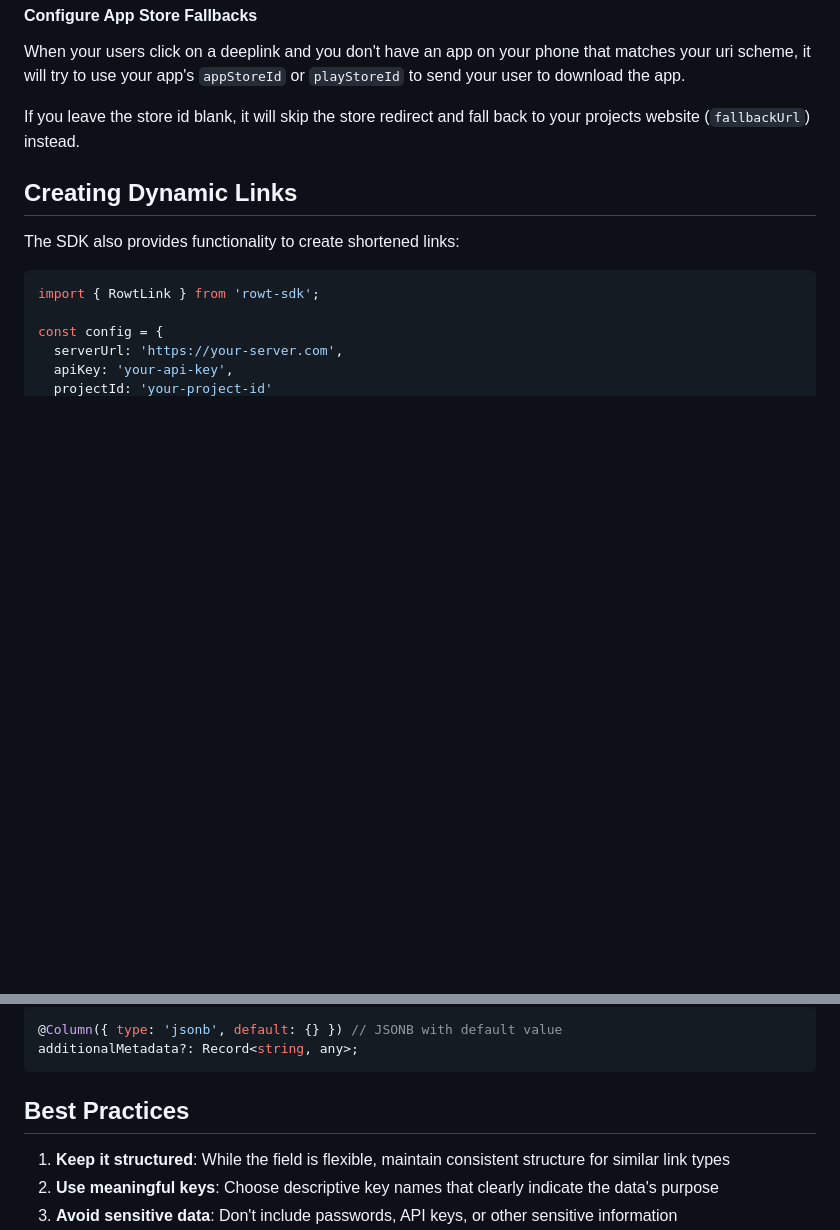
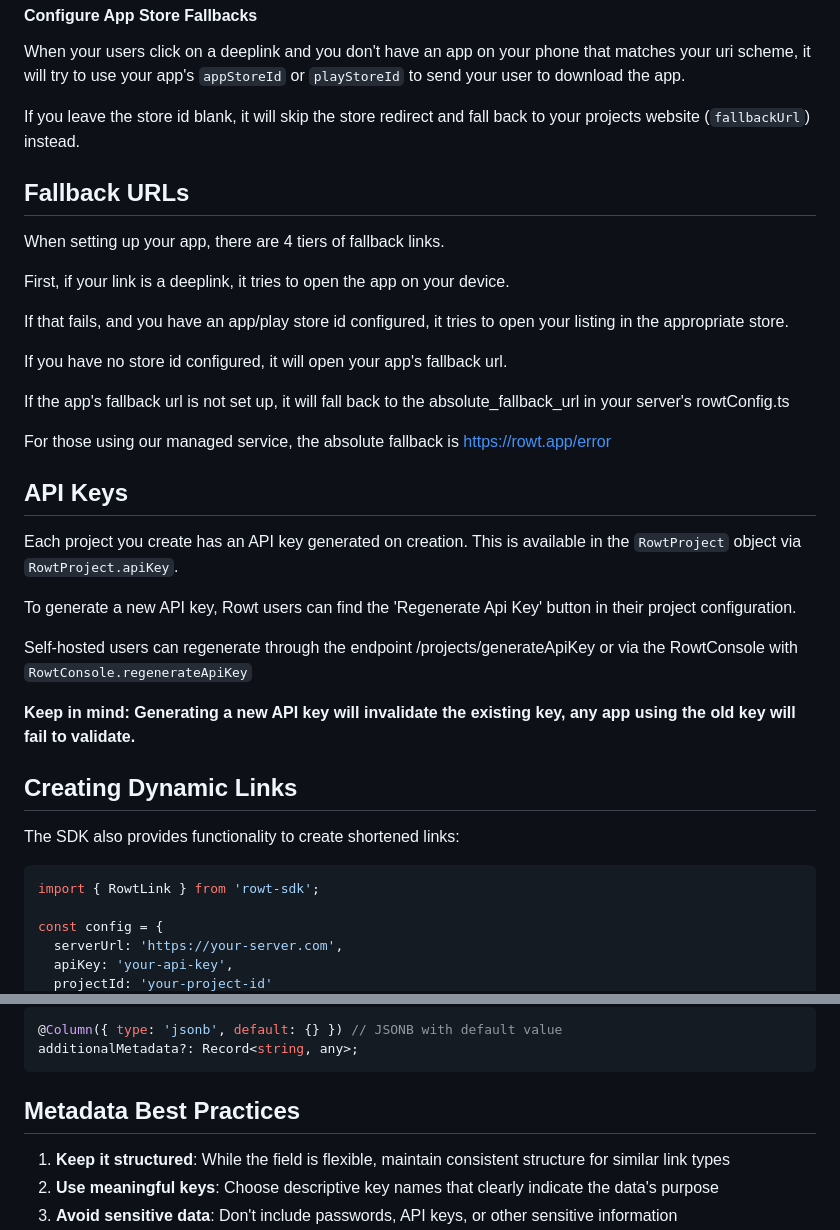
Before and after one commit to Rowt-Deeplinks/rowt-docs, a Markdown page: docs/app-sdk/README.md, 2 parts joined by grey strips. Drawn GitHub-style; blank space fills up the shorter version.

Commit message:
fallback urls, api keys

````diff
--- a/docs/app-sdk/README.md
+++ b/docs/app-sdk/README.md
@@ -388,6 +388,32 @@ When your users click on a deeplink and you don't have an app on your phone that
 
 If you leave the store id blank, it will skip the store redirect and fall back to your projects website (`fallbackUrl`) instead.
 
+## Fallback URLs
+
+When setting up your app, there are 4 tiers of fallback links.
+
+First, if your link is a deeplink, it tries to open the app on your device.
+
+If that fails, and you have an app/play store id configured, it tries to open your listing in the appropriate store.
+
+If you have no store id configured, it will open your app's fallback url.
+
+If the app's fallback url is not set up, it will fall back to the absolute_fallback_url in your server's rowtConfig.ts
+
+For those using our managed service, the absolute fallback is https://rowt.app/error
+
+
+## API Keys
+
+Each project you create has an API key generated on creation. This is available in the `RowtProject` object via `RowtProject.apiKey`.
+
+To generate a new API key, Rowt users can find the 'Regenerate Api Key' button in their project configuration.
+
+Self-hosted users can regenerate through the endpoint /projects/generateApiKey or via the RowtConsole with `RowtConsole.regenerateApiKey`
+
+**Keep in mind: Generating a new API key will invalidate the existing key, any app using the old key will fail to validate.**
+
+
 ## Creating Dynamic Links
 
 The SDK also provides functionality to create shortened links:
@@ -613,7 +639,7 @@ The backend enforces this structure using TypeORM:
 additionalMetadata?: Record<string, any>;
 ```
 
-## Best Practices
+## Metadata Best Practices
 
 1. **Keep it structured**: While the field is flexible, maintain consistent structure for similar link types
 2. **Use meaningful keys**: Choose descriptive key names that clearly indicate the data's purpose
````
